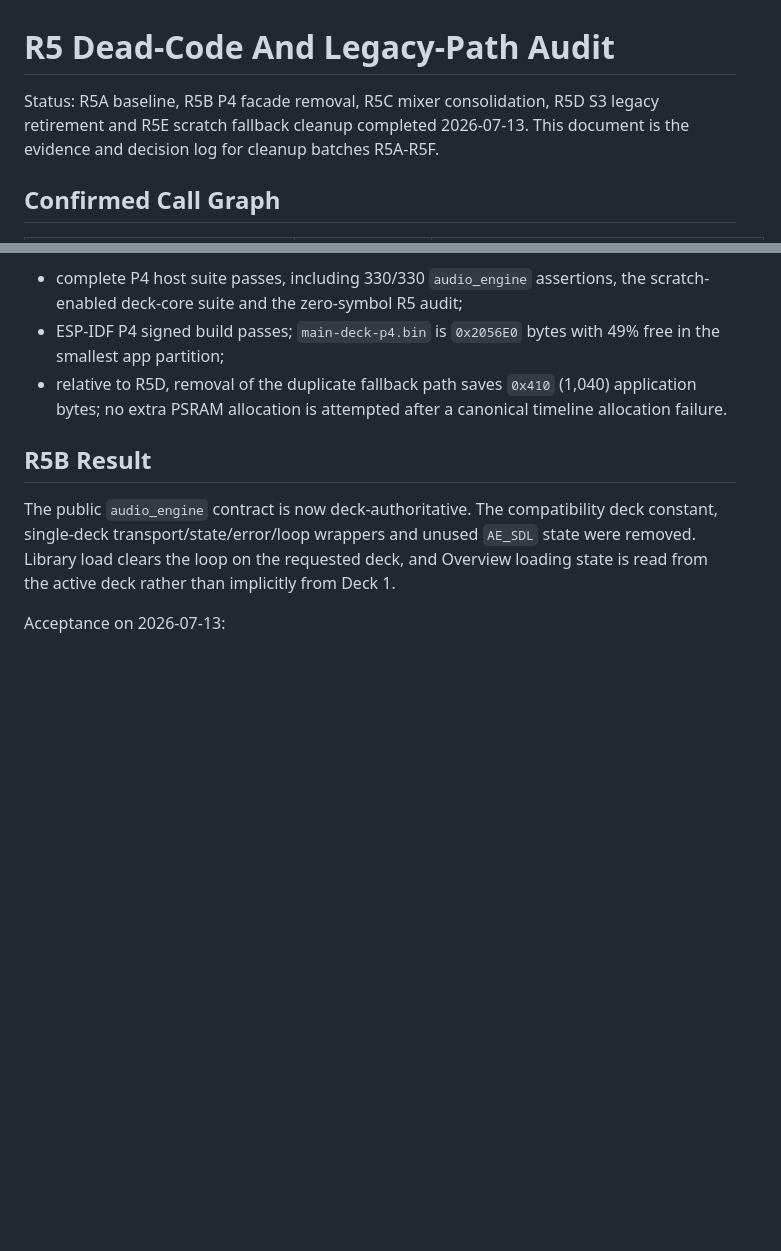
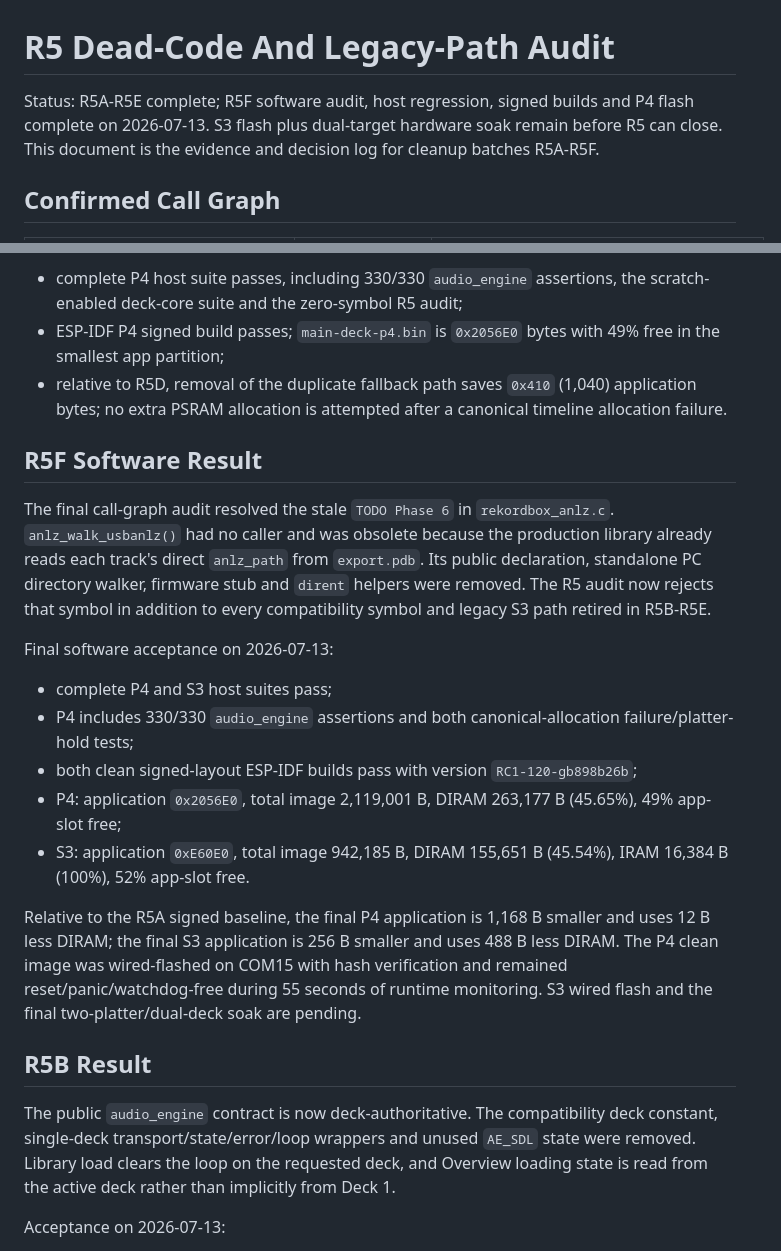
Before and after one commit to dvucinozd/Pajoniiir, a Markdown page: docs/R5_DEAD_CODE_AUDIT.md, 2 parts joined by grey strips. Drawn GitHub-style; blank space fills up the shorter version.

Commit message:
docs: record R5F software acceptance

```diff
--- a/docs/R5_DEAD_CODE_AUDIT.md
+++ b/docs/R5_DEAD_CODE_AUDIT.md
@@ -1,8 +1,9 @@
 # R5 Dead-Code And Legacy-Path Audit
 
-Status: R5A baseline, R5B P4 facade removal, R5C mixer consolidation, R5D S3
-legacy retirement and R5E scratch fallback cleanup completed 2026-07-13. This
-document is the evidence and decision log for cleanup batches R5A-R5F.
+Status: R5A-R5E complete; R5F software audit, host regression, signed builds and
+P4 flash complete on 2026-07-13. S3 flash plus dual-target hardware soak remain
+before R5 can close. This document is the evidence and decision log for cleanup
+batches R5A-R5F.
 
 ## Confirmed Call Graph
 
@@ -88,6 +89,33 @@ Acceptance on 2026-07-13:
   application bytes; no extra PSRAM allocation is attempted after a canonical
   timeline allocation failure.
 
+## R5F Software Result
+
+The final call-graph audit resolved the stale `TODO Phase 6` in
+`rekordbox_anlz.c`. `anlz_walk_usbanlz()` had no caller and was obsolete because
+the production library already reads each track's direct `anlz_path` from
+`export.pdb`. Its public declaration, standalone PC directory walker, firmware
+stub and `dirent` helpers were removed. The R5 audit now rejects that symbol in
+addition to every compatibility symbol and legacy S3 path retired in R5B-R5E.
+
+Final software acceptance on 2026-07-13:
+
+- complete P4 and S3 host suites pass;
+- P4 includes 330/330 `audio_engine` assertions and both canonical-allocation
+  failure/platter-hold tests;
+- both clean signed-layout ESP-IDF builds pass with version
+  `RC1-120-gb898b26b`;
+- P4: application `0x2056E0`, total image 2,119,001 B, DIRAM 263,177 B
+  (45.65%), 49% app-slot free;
+- S3: application `0xE60E0`, total image 942,185 B, DIRAM 155,651 B (45.54%),
+  IRAM 16,384 B (100%), 52% app-slot free.
+
+Relative to the R5A signed baseline, the final P4 application is 1,168 B
+smaller and uses 12 B less DIRAM; the final S3 application is 256 B smaller and
+uses 488 B less DIRAM. The P4 clean image was wired-flashed on COM15 with hash
+verification and remained reset/panic/watchdog-free during 55 seconds of runtime
+monitoring. S3 wired flash and the final two-platter/dual-deck soak are pending.
+
 ## R5B Result
 
 The public `audio_engine` contract is now deck-authoritative. The compatibility
```
Also changed, not shown: docs/DEVELOPMENT_PLAN.md (+9 -3 lines), docs/STARTUP_CHECKLIST.md (+4 -1 lines).
